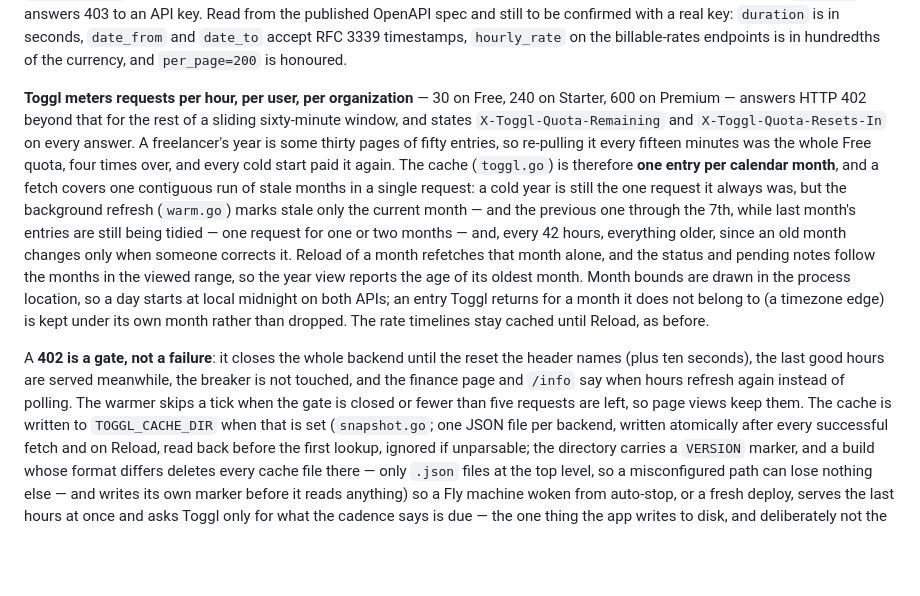
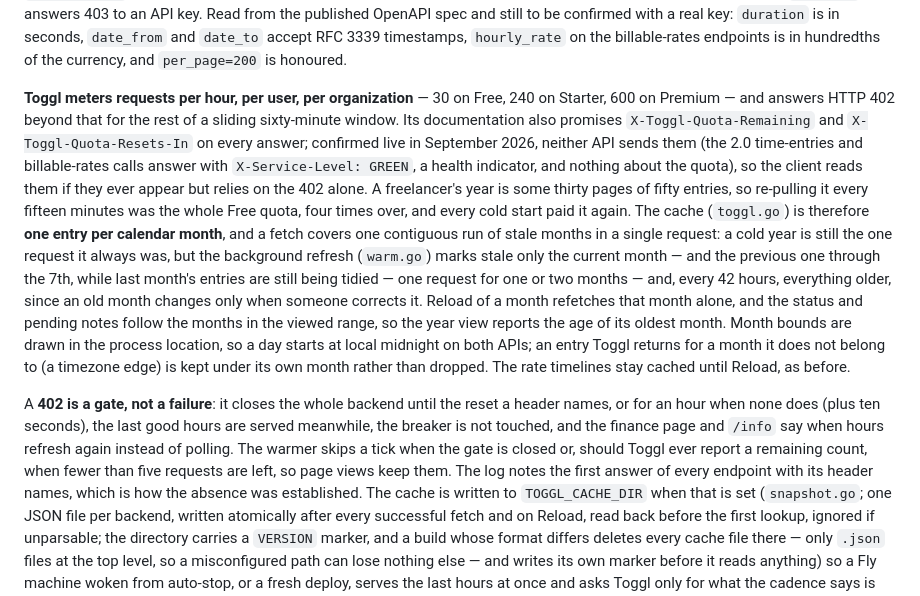
Before and after one commit to titaniumcoder/pocket-cfo, a Markdown page: ARCHITECTURE.md, the part around the change. Rendered like a GitHub page; blank space fills up the shorter version.

Commit message:
docs: Toggl sends no quota headers in practice; the gate is the 402 alone
Confirmed live on Toggl 2.0's organization-scoped time-entries and
billable-rates calls, which answer 200 with X-Service-Level: GREEN and no
quota header, and on Toggl Track. §10 now says so instead of repeating the
documentation's promise.

Co-Authored-By: Claude Fable 5.1 <noreply@anthropic.com>
Claude-Session: https://claude.ai/code/session_01J2j8KZ31rsBctszR3W1U9n

```diff
--- a/ARCHITECTURE.md
+++ b/ARCHITECTURE.md
@@ -798,8 +798,12 @@ spec and still to be confirmed with a real key: `duration` is in seconds, `date_
 hundredths of the currency, and `per_page=200` is honoured.
 
 **Toggl meters requests per hour, per user, per organization** — 30 on Free, 240 on Starter,
-600 on Premium — answers HTTP 402 beyond that for the rest of a sliding sixty-minute window,
-and states `X-Toggl-Quota-Remaining` and `X-Toggl-Quota-Resets-In` on every answer. A
+600 on Premium — and answers HTTP 402 beyond that for the rest of a sliding sixty-minute
+window. Its documentation also promises `X-Toggl-Quota-Remaining` and
+`X-Toggl-Quota-Resets-In` on every answer; confirmed live in September 2026, neither API
+sends them (the 2.0 time-entries and billable-rates calls answer with `X-Service-Level:
+GREEN`, a health indicator, and nothing about the quota), so the client reads them if they
+ever appear but relies on the 402 alone. A
 freelancer's year is some thirty pages of fifty entries, so re-pulling it every fifteen
 minutes was the whole Free quota, four times over, and every cold start paid it again. The
 cache (`toggl.go`) is therefore **one entry per calendar month**, and a fetch covers one
@@ -814,11 +818,13 @@ day starts at local midnight on both APIs; an entry Toggl returns for a month it
 belong to (a timezone edge) is kept under its own month rather than dropped. The rate
 timelines stay cached until Reload, as before.
 
-A **402 is a gate, not a failure**: it closes the whole backend until the reset the header
-names (plus ten seconds), the last good hours are served meanwhile, the breaker is not
-touched, and the finance page and `/info` say when hours refresh again instead of polling.
-The warmer skips a tick when the gate is closed or fewer than five requests are left, so
-page views keep them. The cache is written to `TOGGL_CACHE_DIR` when that is set
+A **402 is a gate, not a failure**: it closes the whole backend until the reset a header
+names, or for an hour when none does (plus ten seconds), the last good hours are served
+meanwhile, the breaker is not touched, and the finance page and `/info` say when hours
+refresh again instead of polling. The warmer skips a tick when the gate is closed or, should
+Toggl ever report a remaining count, when fewer than five requests are left, so page views
+keep them. The log notes the first answer of every endpoint with its header names, which is
+how the absence was established. The cache is written to `TOGGL_CACHE_DIR` when that is set
 (`snapshot.go`; one JSON file per backend, written atomically after every successful fetch
 and on Reload, read back before the first lookup, ignored if unparsable; the directory
 carries a `VERSION` marker, and a build whose format differs deletes every cache file
```
